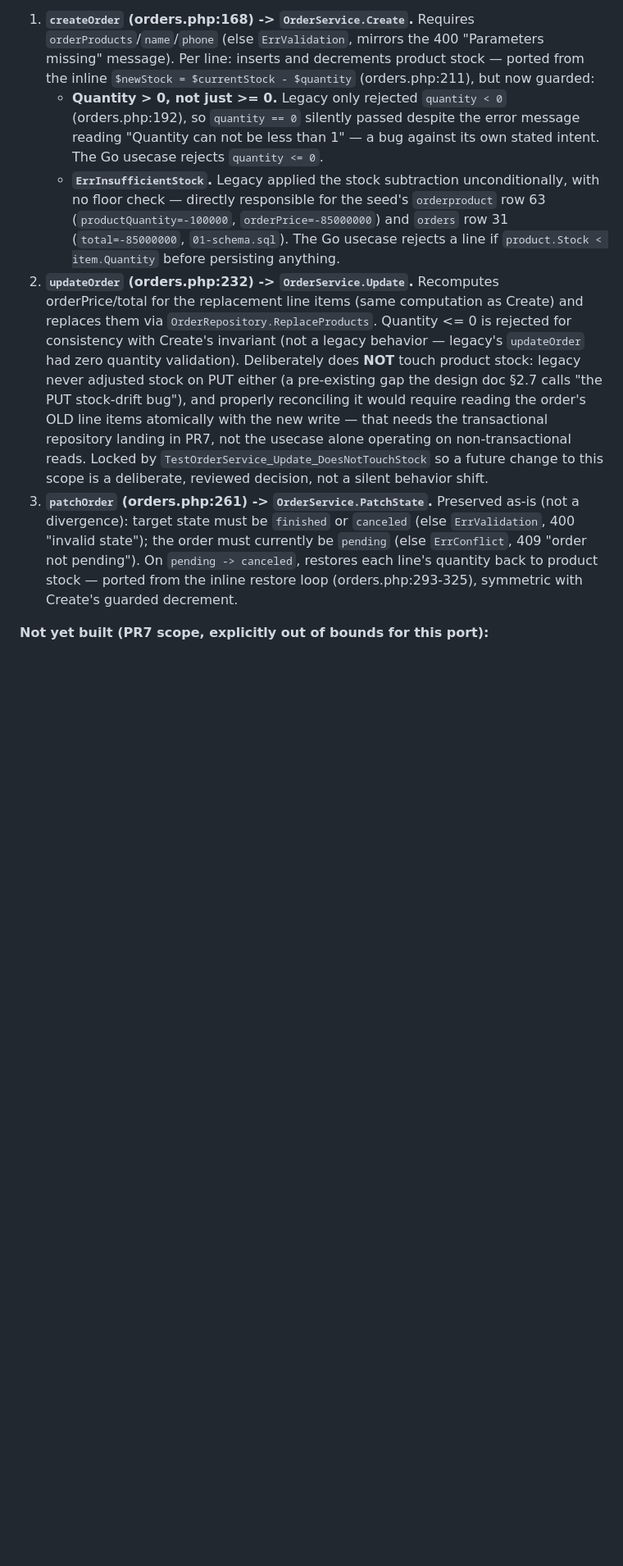
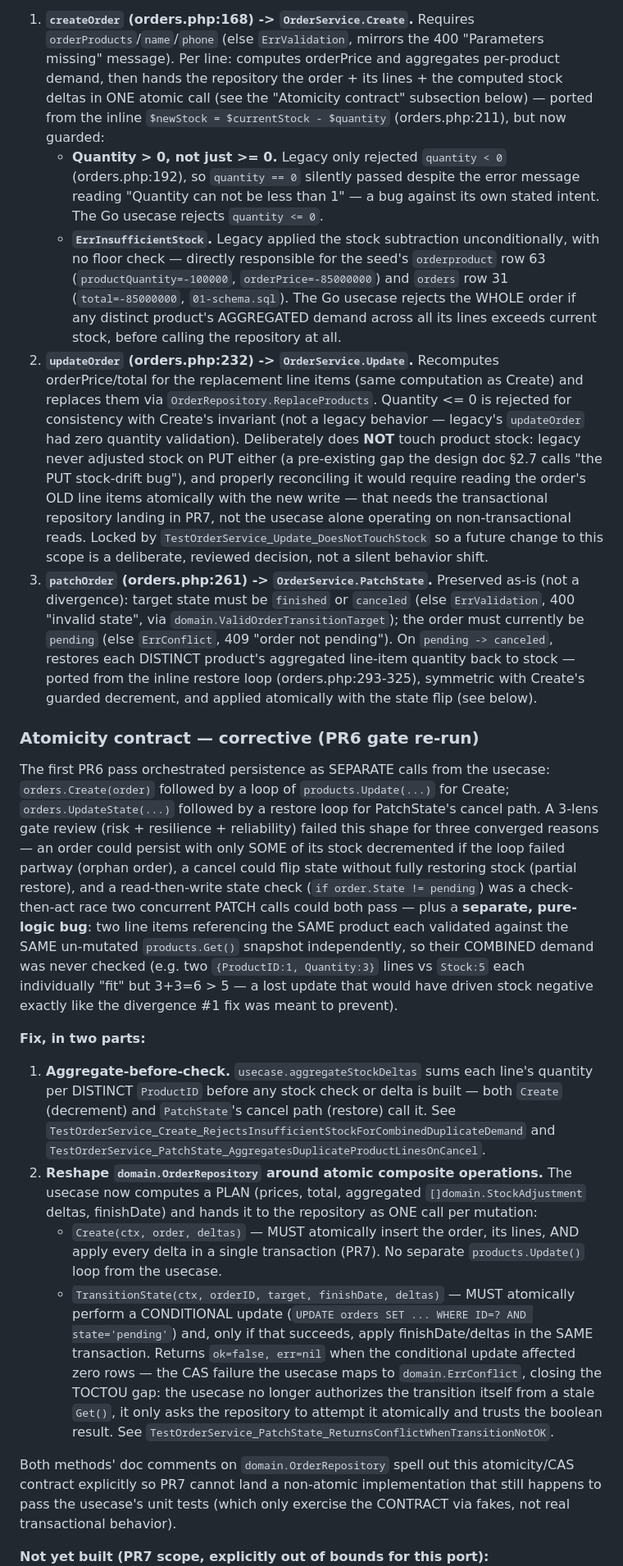
Before and after one commit to Gianluca-V/FILAS, a Markdown page: backend/docs/legacy-quirks.md, the part around one of its changes. Shown at 82% size. Rendered like a GitHub page; blank space fills up the shorter version.

Commit message:
docs(backend): document PR6's atomicity corrective in legacy-quirks §14
Explains the gate-review root cause (persist-then-loop orchestration,
duplicate-ProductID aggregation gap), the atomic Create/TransitionState
contract now required of PR7's repository, and updates the PHP entry
point mapping to reflect the reshaped Create/PatchState flow.

```diff
--- a/backend/docs/legacy-quirks.md
+++ b/backend/docs/legacy-quirks.md
@@ -326,9 +326,12 @@ Invariant" requirements before implementing):
 
 1. **`createOrder` (orders.php:168) -> `OrderService.Create`.** Requires
    `orderProducts`/`name`/`phone` (else `ErrValidation`, mirrors the 400
-   "Parameters missing" message). Per line: inserts and decrements product
-   stock — ported from the inline `$newStock = $currentStock - $quantity`
-   (orders.php:211), but now guarded:
+   "Parameters missing" message). Per line: computes orderPrice and
+   aggregates per-product demand, then hands the repository the order +
+   its lines + the computed stock deltas in ONE atomic call (see the
+   "Atomicity contract" subsection below) — ported from the inline
+   `$newStock = $currentStock - $quantity` (orders.php:211), but now
+   guarded:
    - **Quantity > 0, not just >= 0.** Legacy only rejected `quantity < 0`
      (orders.php:192), so `quantity == 0` silently passed despite the
      error message reading "Quantity can not be less than 1" — a bug
@@ -337,8 +340,9 @@ Invariant" requirements before implementing):
      unconditionally, with no floor check — directly responsible for the
      seed's `orderproduct` row 63 (`productQuantity=-100000`,
      `orderPrice=-85000000`) and `orders` row 31 (`total=-85000000`,
-     `01-schema.sql`). The Go usecase rejects a line if
-     `product.Stock < item.Quantity` before persisting anything.
+     `01-schema.sql`). The Go usecase rejects the WHOLE order if any
+     distinct product's AGGREGATED demand across all its lines exceeds
+     current stock, before calling the repository at all.
 2. **`updateOrder` (orders.php:232) -> `OrderService.Update`.** Recomputes
    orderPrice/total for the replacement line items (same computation as
    Create) and replaces them via `OrderRepository.ReplaceProducts`.
@@ -354,11 +358,63 @@ Invariant" requirements before implementing):
    scope is a deliberate, reviewed decision, not a silent behavior shift.
 3. **`patchOrder` (orders.php:261) -> `OrderService.PatchState`.**
    Preserved as-is (not a divergence): target state must be `finished` or
-   `canceled` (else `ErrValidation`, 400 "invalid state"); the order must
-   currently be `pending` (else `ErrConflict`, 409 "order not pending").
-   On `pending -> canceled`, restores each line's quantity back to product
-   stock — ported from the inline restore loop (orders.php:293-325),
-   symmetric with Create's guarded decrement.
+   `canceled` (else `ErrValidation`, 400 "invalid state", via
+   `domain.ValidOrderTransitionTarget`); the order must currently be
+   `pending` (else `ErrConflict`, 409 "order not pending"). On
+   `pending -> canceled`, restores each DISTINCT product's aggregated
+   line-item quantity back to stock — ported from the inline restore loop
+   (orders.php:293-325), symmetric with Create's guarded decrement, and
+   applied atomically with the state flip (see below).
+
+### Atomicity contract — corrective (PR6 gate re-run)
+
+The first PR6 pass orchestrated persistence as SEPARATE calls from the
+usecase: `orders.Create(order)` followed by a loop of
+`products.Update(...)` for Create; `orders.UpdateState(...)` followed by a
+restore loop for PatchState's cancel path. A 3-lens gate review (risk +
+resilience + reliability) failed this shape for three converged reasons —
+an order could persist with only SOME of its stock decremented if the loop
+failed partway (orphan order), a cancel could flip state without fully
+restoring stock (partial restore), and a read-then-write state check
+(`if order.State != pending`) was a check-then-act race two concurrent
+PATCH calls could both pass — plus a **separate, pure-logic bug**: two
+line items referencing the SAME product each validated against the SAME
+un-mutated `products.Get()` snapshot independently, so their COMBINED
+demand was never checked (e.g. two `{ProductID:1, Quantity:3}` lines vs
+`Stock:5` each individually "fit" but 3+3=6 > 5 — a lost update that would
+have driven stock negative exactly like the divergence #1 fix was meant to
+prevent).
+
+**Fix, in two parts:**
+
+1. **Aggregate-before-check.** `usecase.aggregateStockDeltas` sums each
+   line's quantity per DISTINCT `ProductID` before any stock check or
+   delta is built — both `Create` (decrement) and `PatchState`'s cancel
+   path (restore) call it. See
+   `TestOrderService_Create_RejectsInsufficientStockForCombinedDuplicateDemand`
+   and `TestOrderService_PatchState_AggregatesDuplicateProductLinesOnCancel`.
+2. **Reshape `domain.OrderRepository` around atomic composite operations.**
+   The usecase now computes a PLAN (prices, total, aggregated
+   `[]domain.StockAdjustment` deltas, finishDate) and hands it to the
+   repository as ONE call per mutation:
+   - `Create(ctx, order, deltas)` — MUST atomically insert the order, its
+     lines, AND apply every delta in a single transaction (PR7). No
+     separate `products.Update()` loop from the usecase.
+   - `TransitionState(ctx, orderID, target, finishDate, deltas)` — MUST
+     atomically perform a CONDITIONAL update (`UPDATE orders SET ... WHERE
+     ID=? AND state='pending'`) and, only if that succeeds, apply
+     finishDate/deltas in the SAME transaction. Returns `ok=false, err=nil`
+     when the conditional update affected zero rows — the CAS failure the
+     usecase maps to `domain.ErrConflict`, closing the TOCTOU gap: the
+     usecase no longer authorizes the transition itself from a stale
+     `Get()`, it only asks the repository to attempt it atomically and
+     trusts the boolean result. See
+     `TestOrderService_PatchState_ReturnsConflictWhenTransitionNotOK`.
+
+Both methods' doc comments on `domain.OrderRepository` spell out this
+atomicity/CAS contract explicitly so PR7 cannot land a non-atomic
+implementation that still happens to pass the usecase's unit tests (which
+only exercise the CONTRACT via fakes, not real transactional behavior).
 
 **Not yet built (PR7 scope, explicitly out of bounds for this port):**
 `repository/mysql/order.go` (the transactional repo implementing
```
Also changed, not shown: other parts of backend/docs/legacy-quirks.md (+9 -6 lines).
